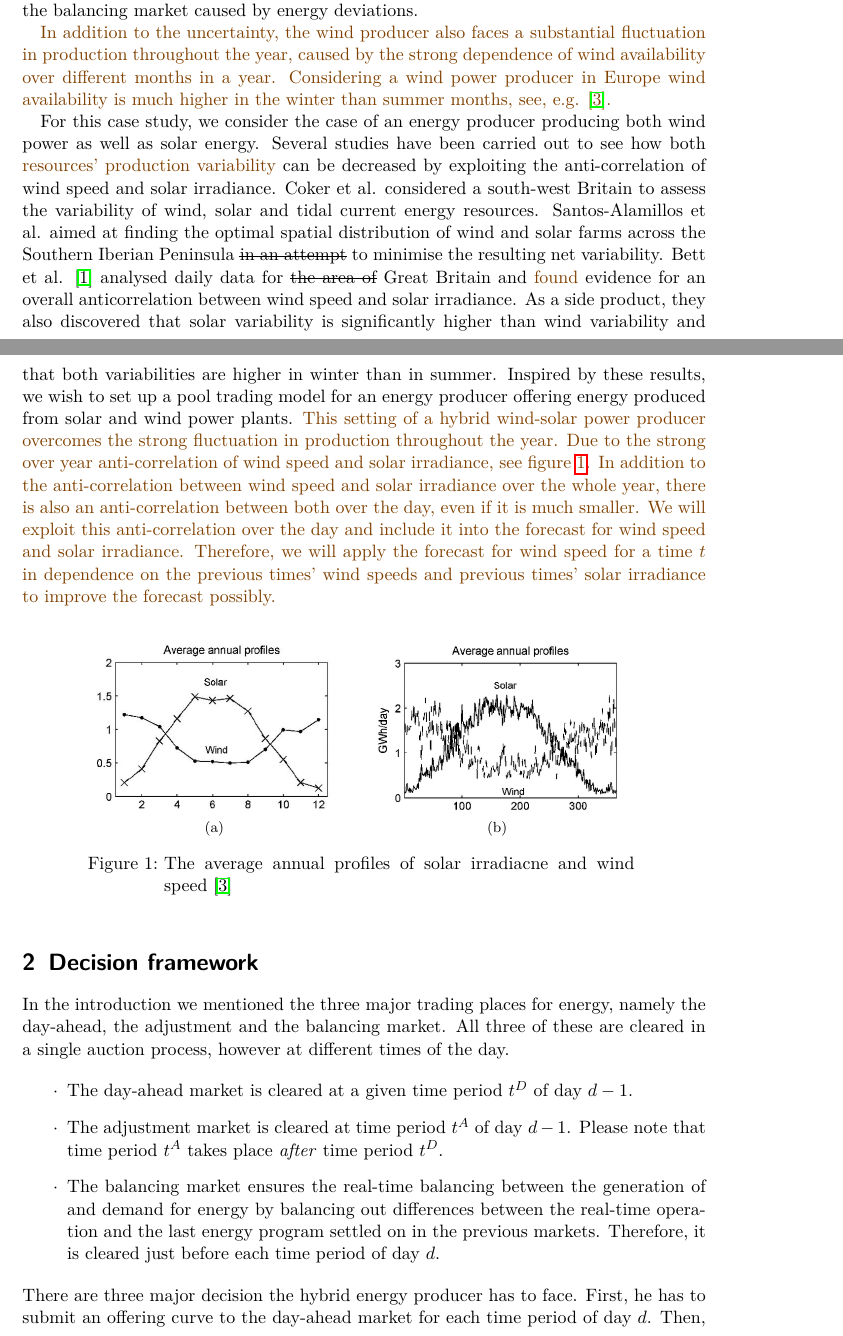
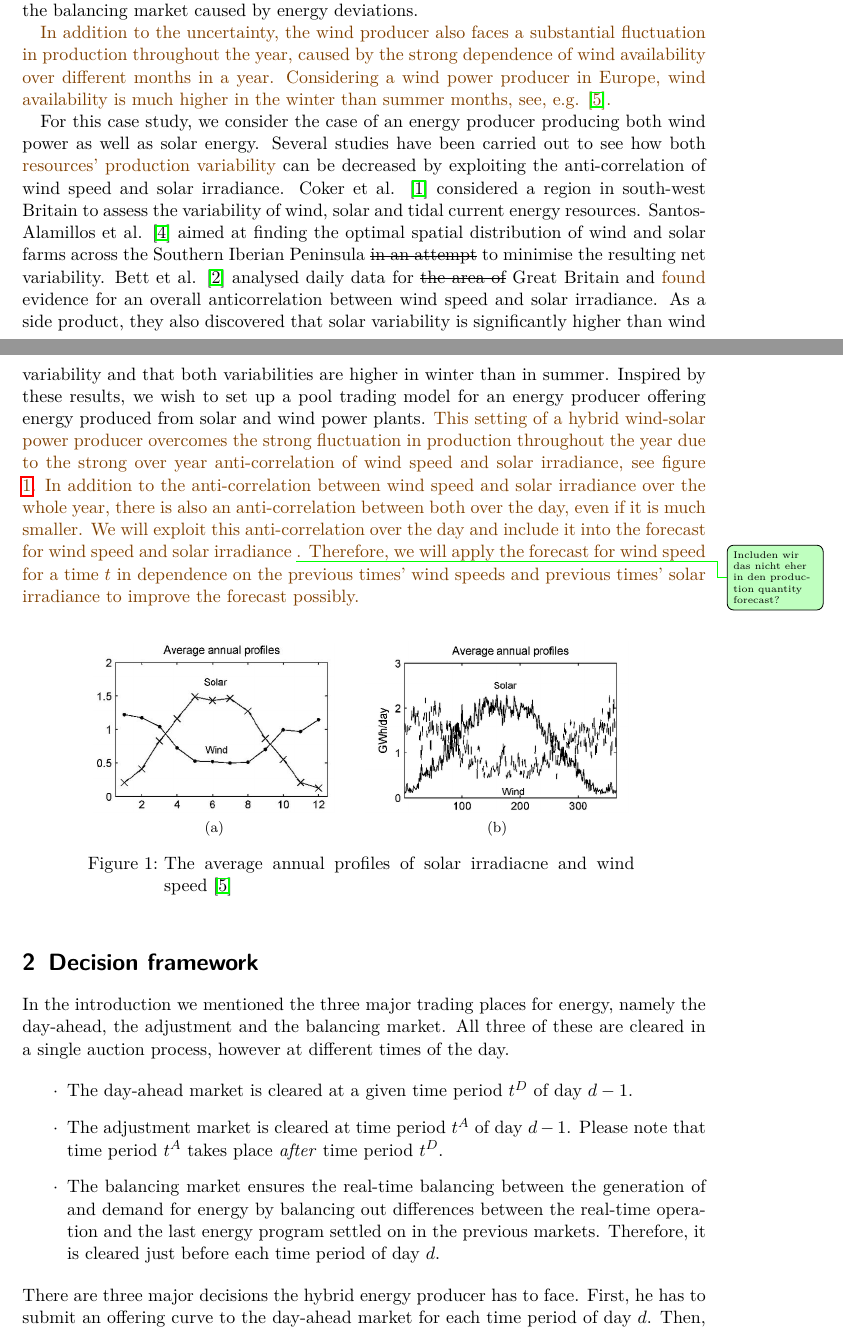
Before and after one commit to MoSunshine/IS_Project_2021, a LaTeX paper (Paper/WindPP.tex, which reads Paper/Chapters/decisionframework.tex, Paper/Chapters/introduction.tex): two parts of pages 1 and 2 of 5, joined at a grey line, cut so that both start at the same text. Compiled offline with pdfLaTeX.

Commit message:
Add files via upload

```diff
--- a/Paper/Chapters/decisionframework.tex
+++ b/Paper/Chapters/decisionframework.tex
@@ -6,9 +6,9 @@ In the introduction we mentioned the three major trading places for energy, name
 	\item The adjustment market is cleared at time period $t^{A}$ of day $d-1$. Please note that time period $t^{A}$ takes place \textit{after} time period $t^{D}$.
 	\item The balancing market ensures the real-time balancing between the generation of and demand for energy by balancing out differences between the real-time operation and the last energy program settled on in the previous markets. Therefore, it is cleared just before each time period of day $d$.
 \end{list}
-There are three major decision the hybrid energy producer has to face. First, he has to submit an offering curve to the day-ahead market for each time period of day $d$. Then, he has to modify the submitted energy offers in the adjustment market depending on how the wind and solar power forecast updates change. Finally, he balances out his energy deviations by trading in the balancing market for each time period of day $d$. From now on, we assume hourly periods. This means that the balancing market for the time period 6.00-7.00 am of day $d$ closes at 5.50 am of day $d$.
+There are three major decisions the hybrid energy producer has to face. First, he has to submit an offering curve to the day-ahead market for each time period of day $d$. Then, he has to modify the submitted energy offers in the adjustment market depending on how the wind and solar power forecast updates change. Finally, he needs to balance out his energy deviations by trading in the balancing market for each time period of day $d$. From now on, we assume hourly periods. This means that the balancing market for the time period 6.00-7.00 am of day $d$ closes at 5.50 am of day $d$.
 \\
-\\ The producer faces several factors that influence his short-term decision making process. It is inevitable to account for the imbalance costs, i.e. the costs entailed bx deviations in the energy production. Apart from that, he is influenced by all sorts of mechanisms through which energy deviations are priced in the balancing market and the beneficial impact of an adjustment market clearing after the clearance of the day-ahead market. Energy deviations are not unusual for producers of non-dispatchable energy sources as windspeed and solar irradiance exert a high variability. As soon as a producer deviates from his agreed-upon amount of energy he had traded on the market before, he has to sell its surplus or buy his generation deficit at an \textit{imbalance price}. We denote the price for positive energy deviations, i.e. higher production than planned, by $\lambda_{t}^{+}$ and the price for negative energy deviations by $\lambda_{t}^{-}$. If the producer faces a negative system imbalance $\delta_{t}$, which means there is a deficit of energy generation, we have
+\\ The producer faces several factors that influence his short-term decision making process. It is inevitable to account for the imbalance costs, i.e. the costs entailed by deviations in the energy production. Apart from that, he is influenced by all sorts of mechanisms through which energy deviations are priced in the balancing market and the beneficial impact of an adjustment market clearing after the clearance of the day-ahead market. Energy deviations are not unusual for producers of non-dispatchable energy sources as windspeed and solar irradiance exert a high variability. As soon as a producer deviates from his agreed-upon amount of energy he had traded on the market before, he has to sell its surplus or buy his generation deficit at an \textit{imbalance price}. We denote the price for positive energy deviations, i.e. higher production than planned, by $\lambda_{t}^{+}$, and the price for negative energy deviations by $\lambda_{t}^{-}$. If the producer faces a negative system imbalance $\delta_{t}$, which means there is a deficit of energy generation, we have
 \begin{align*}
 	&\lambda_{t}^{+}=\lambda_{t}^{D}
 	\\ &\lambda_{t}^{-}=max\left(\lambda_{t}^{D}, \lambda_{t}^{UP}\right),
--- a/Paper/Chapters/introduction.tex
+++ b/Paper/Chapters/introduction.tex
@@ -4,13 +4,13 @@
 \david{Fand die Einleitung schon sehr gut, habe versucht noch reinzubringen warum wir uns genau das setting anschauen und was wir anders als zum Kapitel machen wollen.}
 Renewable energies are currently advancing and gaining an increasing share of the energy production. On the one hand, this is induced by the desire to decrease the carbon footprint and on the other hand, the population is facing a decreasing availability of fossil fuels like natural gas, coal and oil. The advantage of renewable energies is that apart from not requiring fuel, which induces zero fuel costs, it is emission-free and therefore supported by the government. However, these energy sources are also non-dispatchable and have the major disadvantage of uncertainty. Conejo et al. \cite{Conejo10} considered the case of a wind power producer. Due to the uncertainty, the wind power producer must rely on the energy traded on the balancing market. \changedByDK{Therefore, he} solved an optimisation problem \changedByDK{\sout{with the objective}} to maximise the expected profits from trading on the day-ahead market and the adjustment market while also minimising the costs incurred in the balancing market caused by energy deviations.
 
-\changedByDK{ In addition to the uncertainty, the wind producer also faces a substantial fluctuation in production throughout the year, caused by the strong dependence of wind availability over different months in a year. Considering a wind power producer in Europe wind availability is much higher in the winter than summer months, see, e.g. \cite{W11}. }
+\changedByDK{ In addition to the uncertainty, the wind producer also faces a substantial fluctuation in production throughout the year, caused by the strong dependence of wind availability over different months in a year. Considering a wind power producer in Europe, wind availability is much higher in the winter than summer months, see, e.g. \cite{W11}. }
 
-For this case study, we consider the case of an energy producer producing both wind power as well as solar energy. Several studies have been carried out to see how both \changedByDK{resources' production variability}  can be decreased by exploiting the anti-correlation of wind speed and solar irradiance. Coker et al. considered a south-west Britain to assess the variability of wind, solar and tidal current energy resources. Santos-Alamillos et al. aimed at finding the optimal spatial distribution of wind and solar farms across the Southern Iberian Peninsula \sout{in an attempt} to minimise the resulting net variability. Bett et al. \cite{BETT16} analysed daily data for \sout{the area of} Great Britain and \changedByDK{found}  evidence for an overall anticorrelation between wind speed and solar irradiance. As a side product, they also discovered that solar variability is significantly higher than wind variability and that both variabilities are higher in winter than in summer. Inspired by these results, we wish to set up a pool trading model for an energy producer offering energy produced from solar and wind power plants.
+For this case study, we consider the case of an energy producer producing both wind power as well as solar energy. Several studies have been carried out to see how both \changedByDK{resources' production variability}  can be decreased by exploiting the anti-correlation of wind speed and solar irradiance. Coker et al. \cite{Coker2013} considered a region in south-west Britain to assess the variability of wind, solar and tidal current energy resources. Santos-Alamillos et al. \cite{Santos-Alamillos} aimed at finding the optimal spatial distribution of wind and solar farms across the Southern Iberian Peninsula \sout{in an attempt} to minimise the resulting net variability. Bett et al. \cite{BETT16} analysed daily data for \sout{the area of} Great Britain and \changedByDK{found}  evidence for an overall anticorrelation between wind speed and solar irradiance. As a side product, they also discovered that solar variability is significantly higher than wind variability and that both variabilities are higher in winter than in summer. Inspired by these results, we wish to set up a pool trading model for an energy producer offering energy produced from solar and wind power plants.
 \changedByDK{This setting of a hybrid wind-solar power producer
-	overcomes the strong fluctuation in production throughout the year. Due to the strong over year anti-correlation of wind speed and solar irradiance, see figure \ref{fig:overyear}. In addition to
+	overcomes the strong fluctuation in production throughout the year due to the strong over year anti-correlation of wind speed and solar irradiance, see figure \ref{fig:overyear}. In addition to
 	the anti-correlation between wind speed and solar irradiance over the whole year, there is also an anti-correlation between both over the day, even if it is much smaller. We will exploit this anti-correlation over the day and include it into the forecast
-	for wind speed and solar irradiance. Therefore, we will apply the forecast for wind speed for a time $t$ in dependence on the previous times' wind speeds and previous times' solar irradiance to improve the forecast possibly. }
+	for wind speed and solar irradiance \laura{Includen wir das nicht eher in den production quantity forecast?}. Therefore, we will apply the forecast for wind speed for a time $t$ in dependence on the previous times' wind speeds and previous times' solar irradiance to improve the forecast possibly. }
 
 \begin{figure}[h!]
 	\centering
```
Also changed, not shown: Paper/Chapters/decisionframework.tex (12 more changed lines).
